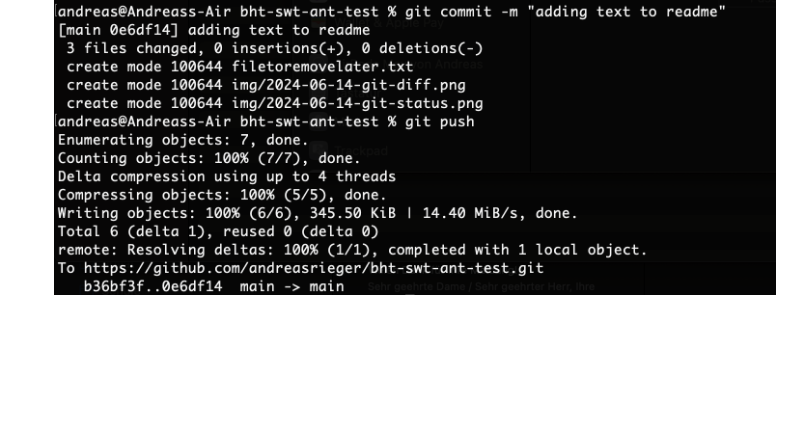
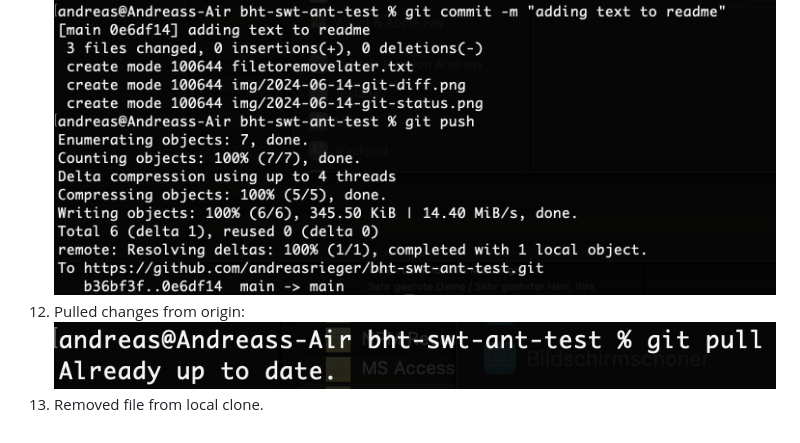
Before and after one commit to andreasrieger/bht-swt-ant-test, a Markdown page: README.md, the part around the change. Rendered like a GitHub page; pictures changed too: img/2024-06-14-git-pull.png (added); blank space fills up the shorter version.

Commit message:
removing file from repository

```diff
--- a/README.md
+++ b/README.md
@@ -14,3 +14,5 @@ This project is for testing build management with Apache Ant and version control
 9. Added all files to staging except those to be ignored in .gitignore.
 10. Commited all changes with message.
 11. Pushed local changes to remote repository. ![git commit & push](https://github.com/andreasrieger/bht-swt-ant-test/blob/main/img/2024-06-14-git-commit-push.png)
+12. Pulled changes from origin: ![git pull](https://github.com/andreasrieger/bht-swt-ant-test/blob/main/img/2024-06-14-git-pull.png)
+13. Removed file from local clone.
```
Also changed, not shown: 1 other file.
